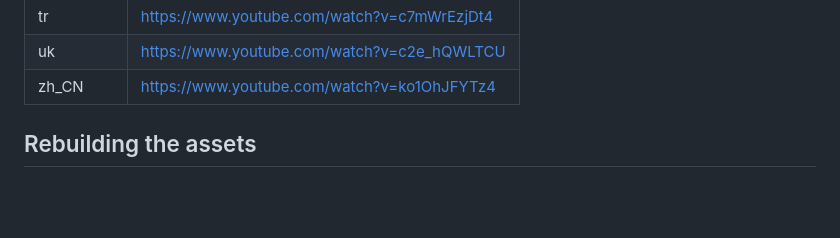
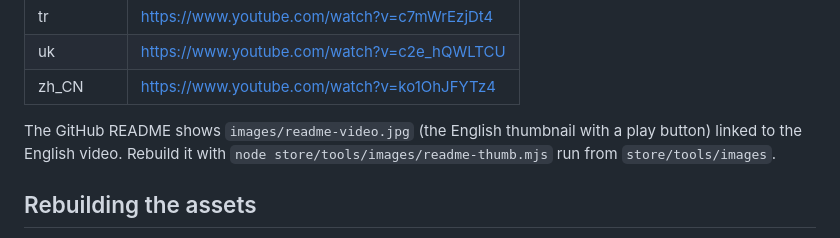
Before and after one commit to awps/code-formatter-extension, a Markdown page: store/README.md, the part around the change. GitHub-like rendering; blank space fills up the shorter version.

Commit message:
README: video-style thumbnail with a play button for the demo
Co-Authored-By: Claude Opus 5.5 <noreply@anthropic.com>
Claude-Session: https://claude.ai/code/session_01NA9tYZtodUQMVVgFxsLvAk

```diff
--- a/store/README.md
+++ b/store/README.md
@@ -40,6 +40,10 @@ Thumbnail: `images/<lang>/1-formats-itself.jpg`.
 | tr | https://www.youtube.com/watch?v=c7mWrEzjDt4 |
 | uk | https://www.youtube.com/watch?v=c2e_hQWLTCU |
 | zh_CN | https://www.youtube.com/watch?v=ko1OhJFYTz4 |
+
+The GitHub README shows `images/readme-video.jpg` (the English thumbnail with a play
+button) linked to the English video. Rebuild it with `node store/tools/images/readme-thumb.mjs`
+run from `store/tools/images`.
 
 ## Rebuilding the assets
 
```
Also changed, not shown: README.md (+1 -1 lines), store/images/readme-video.jpg (added), 2 other files.
